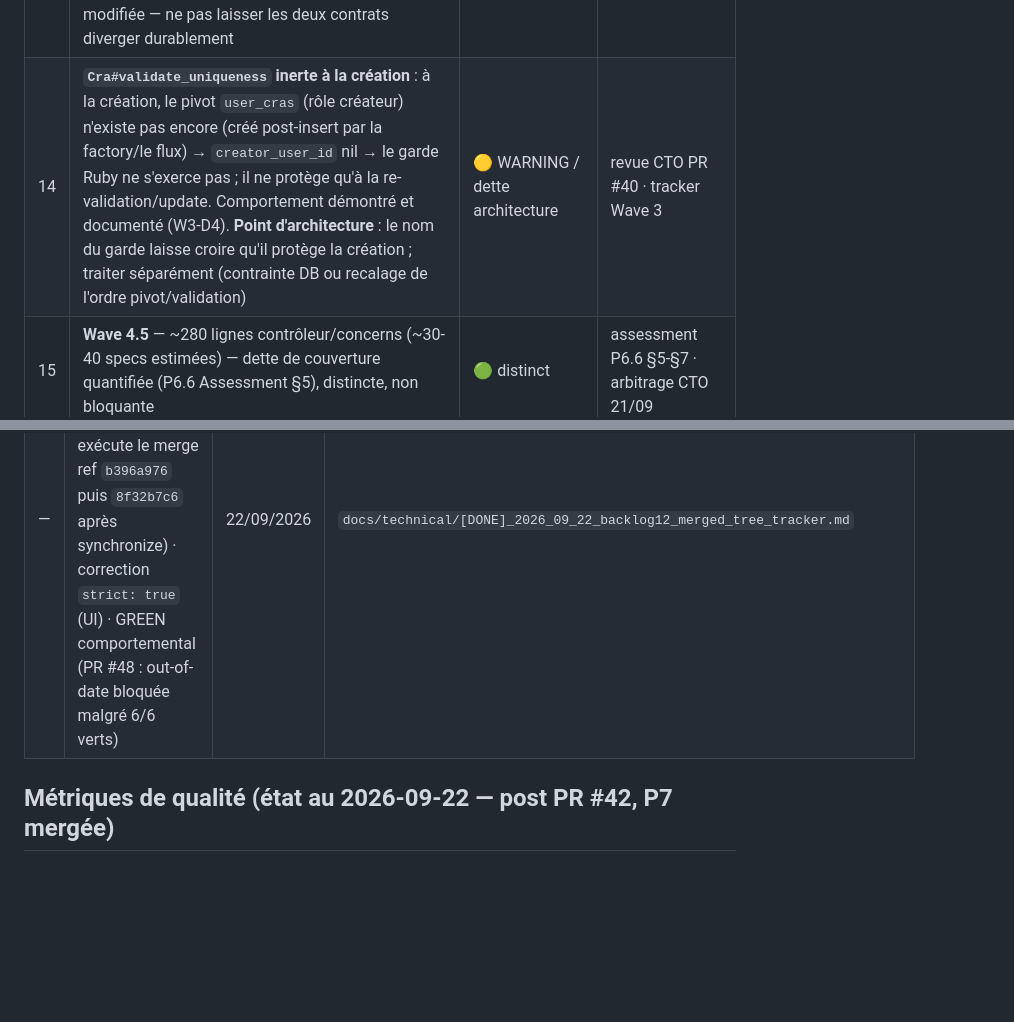
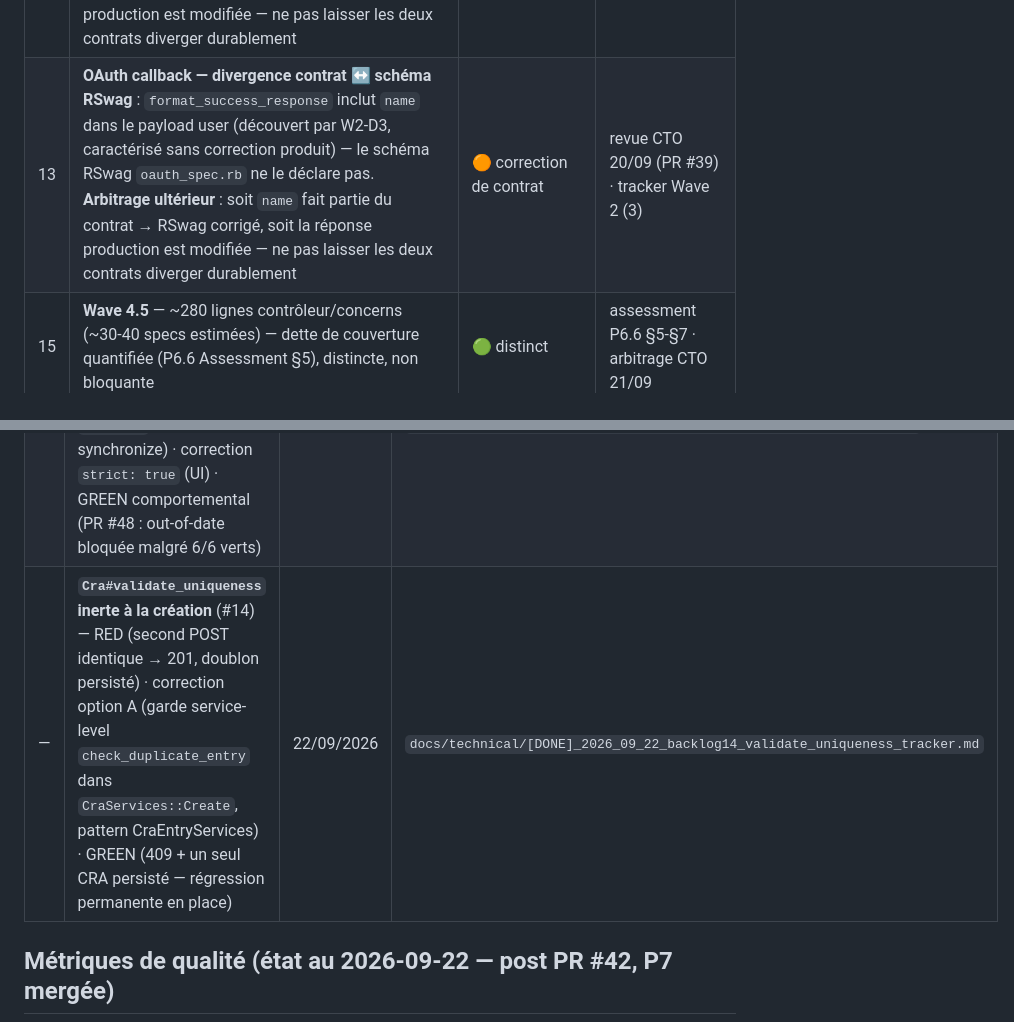
Before and after one commit to mickeymick25/foresy, a Markdown page: docs/BACKLOG.md, 2 parts joined by grey strips. GitHub-like rendering; blank space fills up the shorter version.

Commit message:
docs(governance): #14 CLOSED — tracker [DONE]_ · item sorti du BACKLOG ouvert · consigné dans Chantiers livrés (GREEN : garde service-level, 1155/0)

```diff
--- a/docs/BACKLOG.md
+++ b/docs/BACKLOG.md
@@ -32,7 +32,7 @@ sources canoniques ci-dessous. L'ancien backlog (2025-12-26) est archivé :
 | 9 | Performance — < 100 ms sur les endpoints authentifiés | 🟢 | BRIEFING Future Improvements |
 | 10 | Monitoring avancé Prometheus/Grafana ; Datadog Synthetics | 🟢 | BRIEFING Future Improvements · archive BACKLOG |
 | 13 | **OAuth callback — divergence contrat ↔ schéma RSwag** : `format_success_response` inclut `name` dans le payload user (découvert par W2-D3, caractérisé sans correction produit) — le schéma RSwag `oauth_spec.rb` ne le déclare pas. **Arbitrage ultérieur** : soit `name` fait partie du contrat → RSwag corrigé, soit la réponse production est modifiée — ne pas laisser les deux contrats diverger durablement | 🟠 correction de contrat | revue CTO 20/09 (PR #39) · tracker Wave 2 (3) |
-| 14 | **`Cra#validate_uniqueness` inerte à la création** : à la création, le pivot `user_cras` (rôle créateur) n'existe pas encore (créé post-insert par la factory/le flux) → `creator_user_id` nil → le garde Ruby ne s'exerce pas ; il ne protège qu'à la re-validation/update. Comportement démontré et documenté (W3-D4). **Point d'architecture** : le nom du garde laisse croire qu'il protège la création ; traiter séparément (contrainte DB ou recalage de l'ordre pivot/validation) | 🟡 WARNING / dette architecture | revue CTO PR #40 · tracker Wave 3 |
+| 13 | **OAuth callback — divergence contrat ↔ schéma RSwag** : `format_success_response` inclut `name` dans le payload user (découvert par W2-D3, caractérisé sans correction produit) — le schéma RSwag `oauth_spec.rb` ne le déclare pas. **Arbitrage ultérieur** : soit `name` fait partie du contrat → RSwag corrigé, soit la réponse production est modifiée — ne pas laisser les deux contrats diverger durablement | 🟠 correction de contrat | revue CTO 20/09 (PR #39) · tracker Wave 2 (3) |
 | 15 | **Wave 4.5** — ~280 lignes contrôleur/concerns (~30-40 specs estimées) — dette de couverture quantifiée (P6.6 Assessment §5), distincte, non bloquante | 🟢 distinct | assessment P6.6 §5-§7 · arbitrage CTO 21/09 |
 
 ## Chantiers livrés (référence)
@@ -41,6 +41,7 @@ sources canoniques ci-dessous. L'ancien backlog (2025-12-26) est archivé :
 |---|---|---|---|
 | — | **Branch protection** (ex-#11 de cette table, ex-#13 de la numérotation P6) — 6 checks requis + `enforce_admins: true` sur `main` · PR de contrôle #43 (`blocked` → `clean` certifié, 6/6 SUCCESS) | 22/09/2026 | `docs/technical/[DONE]_2026_09_22_backlog13_branch_protection_tracker.md` |
 | — | **Validation de l'arbre mergé** (#12) — RED EXP-1 (2 preuves : la CI `pull_request` exécute le merge ref `b396a976` puis `8f32b7c6` après synchronize) · correction `strict: true` (UI) · GREEN comportemental (PR #48 : out-of-date bloquée malgré 6/6 verts) | 22/09/2026 | `docs/technical/[DONE]_2026_09_22_backlog12_merged_tree_tracker.md` |
+| — | **`Cra#validate_uniqueness` inerte à la création** (#14) — RED (second POST identique → 201, doublon persisté) · correction option A (garde service-level `check_duplicate_entry` dans `CraServices::Create`, pattern CraEntryServices) · GREEN (409 + un seul CRA persisté — régression permanente en place) | 22/09/2026 | `docs/technical/[DONE]_2026_09_22_backlog14_validate_uniqueness_tracker.md` |
 
 ## Métriques de qualité (état au 2026-09-22 — post PR #42, P7 mergée)
 
```
Also changed, not shown: docs/technical/[DONE]_2026_09_22_backlog14_validate_uniqueness_tracker.md (renamed from docs/technical/2026_09_22_backlog14_validate_uniqueness_tracker.md).
